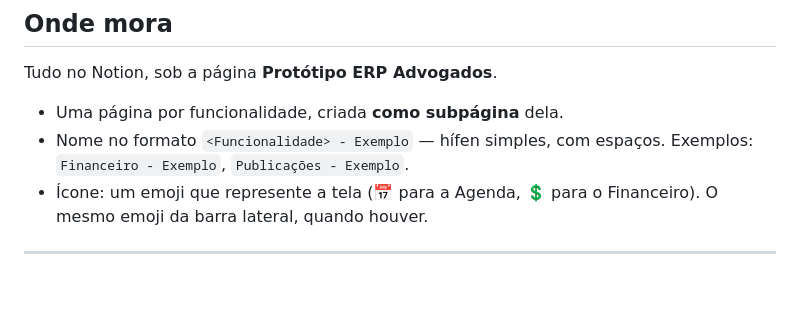
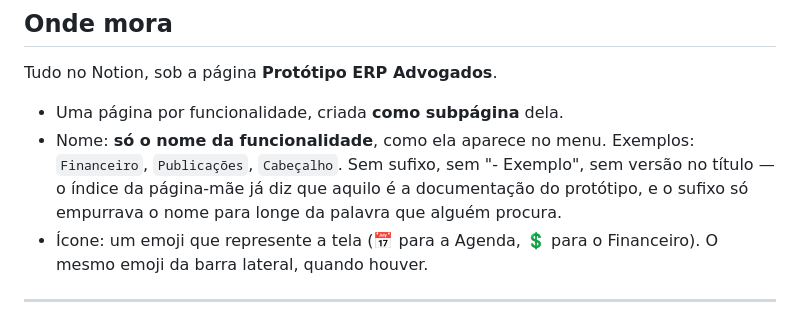
Before and after one commit to ejsabreu/juriscontrol, a Markdown page: PADRAO-DOCUMENTACAO.md, the part around the change. Drawn GitHub-style; blank space fills up the shorter version.

Commit message:
Ajuste padrão Documentação

```diff
--- a/PADRAO-DOCUMENTACAO.md
+++ b/PADRAO-DOCUMENTACAO.md
@@ -49,8 +49,11 @@ lembrar.
 Tudo no Notion, sob a página **Protótipo ERP Advogados**.
 
 - Uma página por funcionalidade, criada **como subpágina** dela.
-- Nome no formato `<Funcionalidade> - Exemplo` — hífen simples, com espaços.
-  Exemplos: `Financeiro - Exemplo`, `Publicações - Exemplo`.
+- Nome: **só o nome da funcionalidade**, como ela aparece no menu.
+  Exemplos: `Financeiro`, `Publicações`, `Cabeçalho`. Sem sufixo, sem
+  "- Exemplo", sem versão no título — o índice da página-mãe já diz que
+  aquilo é a documentação do protótipo, e o sufixo só empurrava o nome
+  para longe da palavra que alguém procura.
 - Ícone: um emoji que represente a tela (📅 para a Agenda, 💲 para o
   Financeiro). O mesmo emoji da barra lateral, quando houver.
 
```
